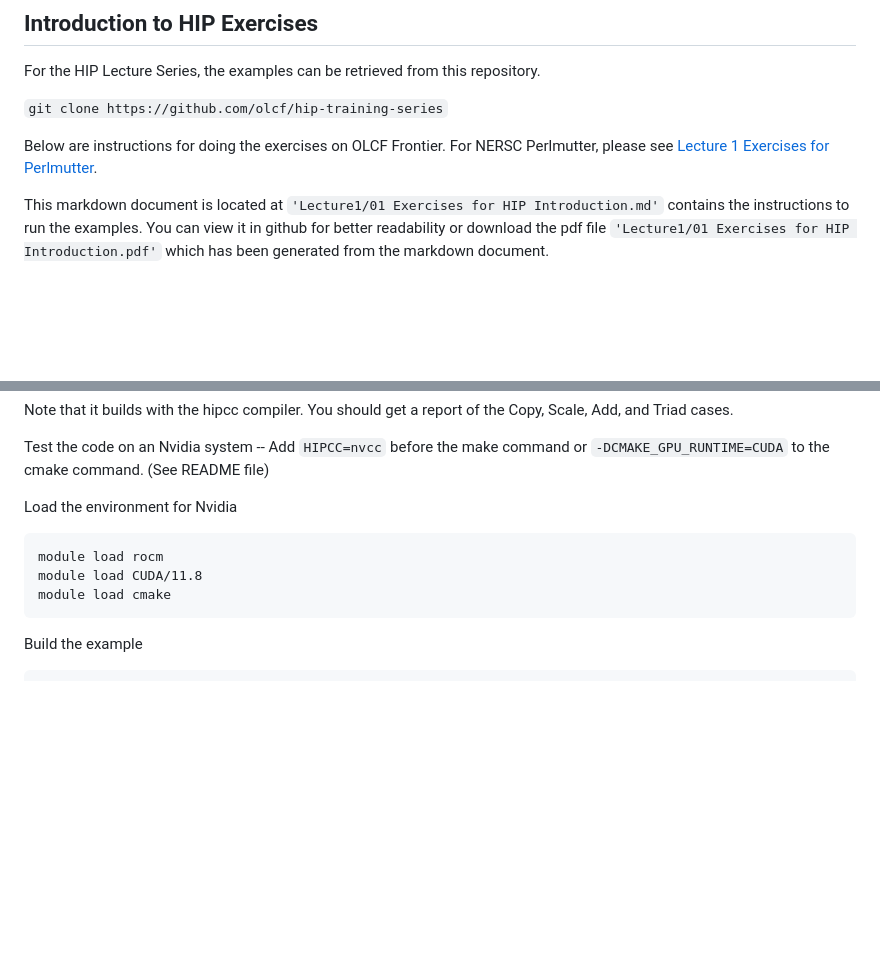
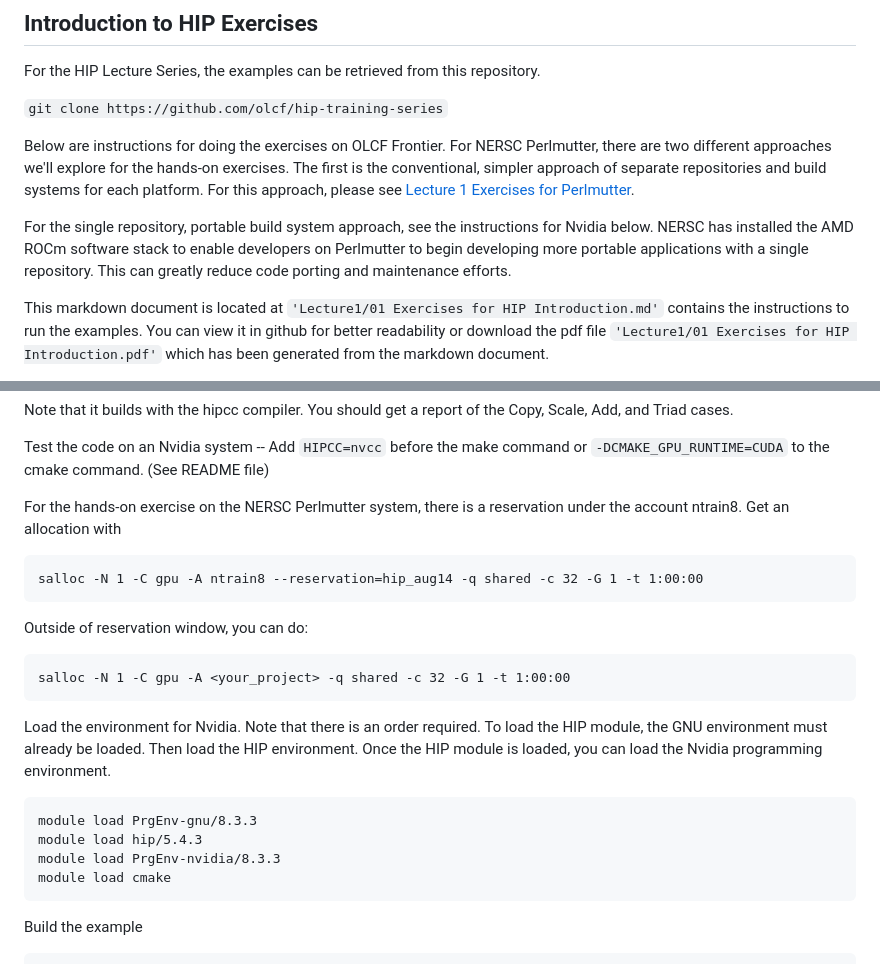
Before and after one commit to olcf/hip-training-series, a Markdown page: Lecture1/01 Exercises for HIP Introduction.md, 2 parts joined by grey strips. Rendered like a GitHub page; blank space fills up the shorter version.

Commit message:
Update 01 Exercises for HIP Introduction.md
Fixing vectoradd to work on Perlmutter

````diff
--- a/Lecture1/01 Exercises for HIP Introduction.md
+++ b/Lecture1/01 Exercises for HIP Introduction.md
@@ -6,8 +6,15 @@ For the HIP Lecture Series, the examples can be retrieved from this repository.
 
 `git clone https://github.com/olcf/hip-training-series`
 
-Below are instructions for doing the exercises on OLCF Frontier. For NERSC Perlmutter, please
+Below are instructions for doing the exercises on OLCF Frontier. For NERSC Perlmutter, there are two different
+approaches we'll explore for the hands-on exercises. The first is the conventional, simpler approach of
+separate repositories and build systems for each platform. For this approach, please
 see [Lecture 1 Exercises for Perlmutter](https://github.com/NERSC/hip-training-series/tree/perlmutter/Lecture1).
+
+For the single repository, portable build system approach, see the instructions for Nvidia below. NERSC has
+installed the AMD ROCm software stack to enable developers on Perlmutter to begin developing more
+portable applications with a single repository. This can greatly reduce code porting and maintenance
+efforts.
 
 This markdown document is located at `'Lecture1/01 Exercises for HIP Introduction.md'` contains
 the instructions to run the examples. You can view it in github for better readability or
@@ -140,11 +147,25 @@ Note that it builds with the hipcc compiler. You should get a report of the Copy
 
 Test the code on an Nvidia system -- Add `HIPCC=nvcc` before the make command or `-DCMAKE_GPU_RUNTIME=CUDA` to the cmake command. (See README file)
 
-Load the environment for Nvidia
+For the hands-on exercise on the NERSC Perlmutter system, there is a reservation under the account ntrain8. Get an allocation with
 
 ```
-module load rocm
-module load CUDA/11.8
+salloc -N 1 -C gpu -A ntrain8 --reservation=hip_aug14 -q shared -c 32 -G 1 -t 1:00:00
+```
+
+Outside of reservation window, you can do:
+```
+salloc -N 1 -C gpu -A <your_project> -q shared -c 32 -G 1 -t 1:00:00
+```
+
+Load the environment for Nvidia. Note that there is an order required. To load the HIP module,
+the GNU environment must already be loaded. Then load the HIP environment. Once the HIP module
+is loaded, you can load the Nvidia programming environment.
+
+```
+module load PrgEnv-gnu/8.3.3
+module load hip/5.4.3
+module load PrgEnv-nvidia/8.3.3
 module load cmake
 ```
 Build the example
````
